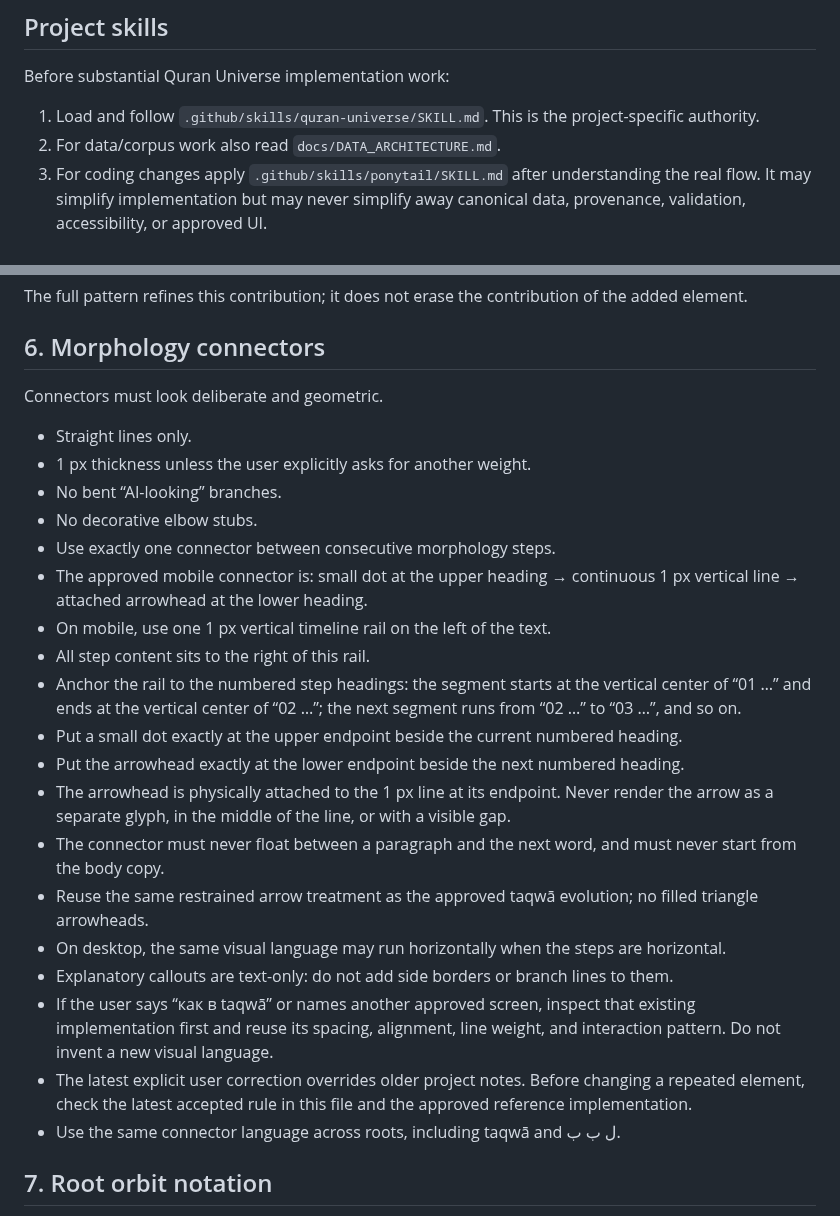
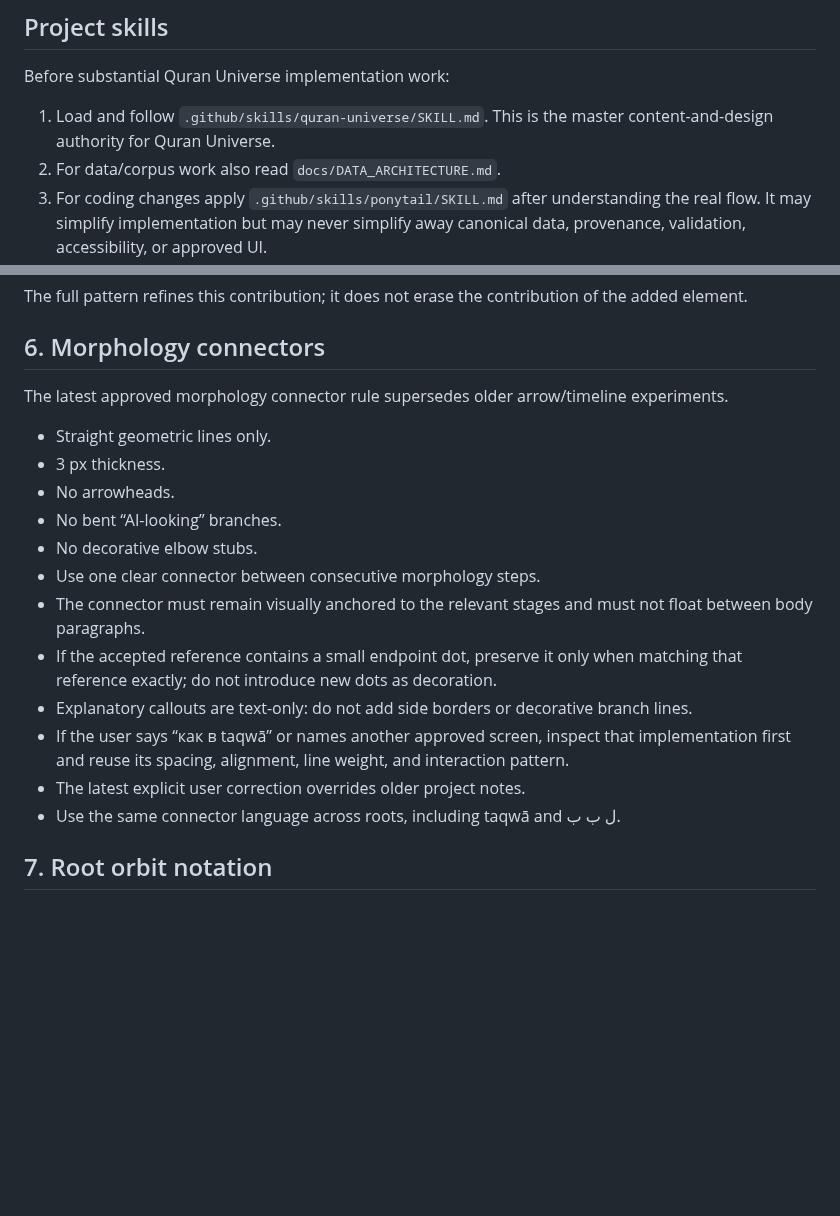
Before and after one commit to Nurilya97/quran-universe-preview, a Markdown page: AGENTS.md, 2 parts joined by grey strips. Drawn GitHub-style; blank space fills up the shorter version.

Commit message:
Align project rules with approved connector template

```diff
--- a/AGENTS.md
+++ b/AGENTS.md
@@ -12,7 +12,7 @@
 
 Before substantial Quran Universe implementation work:
 
-1. Load and follow `.github/skills/quran-universe/SKILL.md`. This is the project-specific authority.
+1. Load and follow `.github/skills/quran-universe/SKILL.md`. This is the master content-and-design authority for Quran Universe.
 2. For data/corpus work also read `docs/DATA_ARCHITECTURE.md`.
 3. For coding changes apply `.github/skills/ponytail/SKILL.md` after understanding the real flow. It may simplify implementation but may never simplify away canonical data, provenance, validation, accessibility, or approved UI.
 4. For repo-wide architecture, dependency/data-flow tracing, shared-owner discovery, and broad refactors use `.github/skills/graphify/SKILL.md`. If `graphify-out/graph.json` exists, query it before re-reading the repository.
@@ -116,26 +116,19 @@ The full pattern refines this contribution; it does not erase the contribution o
 
 ## 6. Morphology connectors
 
-Connectors must look deliberate and geometric.
+The latest approved morphology connector rule supersedes older arrow/timeline experiments.
 
-- Straight lines only.
-- 1 px thickness unless the user explicitly asks for another weight.
+- Straight geometric lines only.
+- 3 px thickness.
+- No arrowheads.
 - No bent “AI-looking” branches.
 - No decorative elbow stubs.
-- Use exactly one connector between consecutive morphology steps.
-- The approved mobile connector is: small dot at the upper heading → continuous 1 px vertical line → attached arrowhead at the lower heading.
-- On mobile, use one 1 px vertical timeline rail on the left of the text.
-- All step content sits to the right of this rail.
-- Anchor the rail to the numbered step headings: the segment starts at the vertical center of “01 …” and ends at the vertical center of “02 …”; the next segment runs from “02 …” to “03 …”, and so on.
-- Put a small dot exactly at the upper endpoint beside the current numbered heading.
-- Put the arrowhead exactly at the lower endpoint beside the next numbered heading.
-- The arrowhead is physically attached to the 1 px line at its endpoint. Never render the arrow as a separate glyph, in the middle of the line, or with a visible gap.
-- The connector must never float between a paragraph and the next word, and must never start from the body copy.
-- Reuse the same restrained arrow treatment as the approved taqwā evolution; no filled triangle arrowheads.
-- On desktop, the same visual language may run horizontally when the steps are horizontal.
-- Explanatory callouts are text-only: do not add side borders or branch lines to them.
-- If the user says “как в taqwā” or names another approved screen, inspect that existing implementation first and reuse its spacing, alignment, line weight, and interaction pattern. Do not invent a new visual language.
-- The latest explicit user correction overrides older project notes. Before changing a repeated element, check the latest accepted rule in this file and the approved reference implementation.
+- Use one clear connector between consecutive morphology steps.
+- The connector must remain visually anchored to the relevant stages and must not float between body paragraphs.
+- If the accepted reference contains a small endpoint dot, preserve it only when matching that reference exactly; do not introduce new dots as decoration.
+- Explanatory callouts are text-only: do not add side borders or decorative branch lines.
+- If the user says “как в taqwā” or names another approved screen, inspect that implementation first and reuse its spacing, alignment, line weight, and interaction pattern.
+- The latest explicit user correction overrides older project notes.
 - Use the same connector language across roots, including taqwā and ل ب ب.
 
 ## 7. Root orbit notation
```
